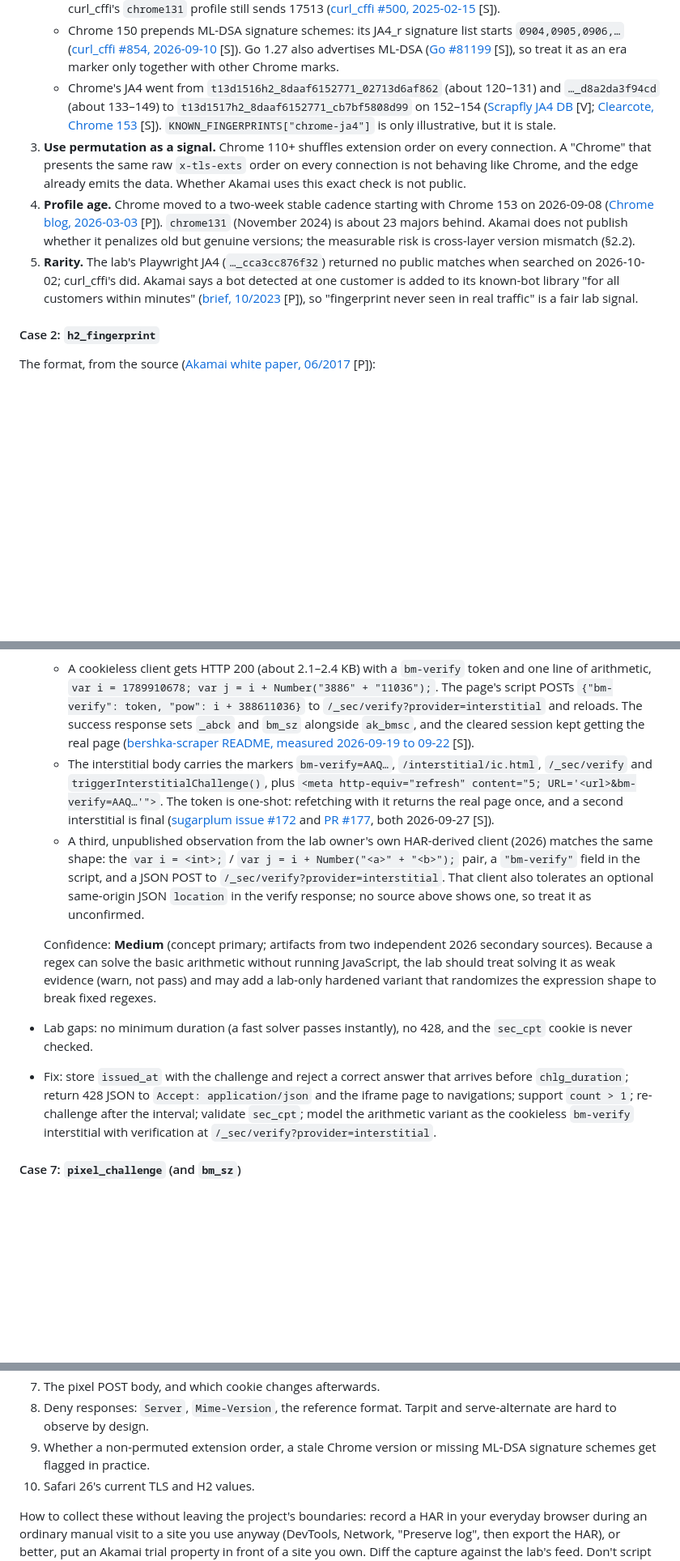
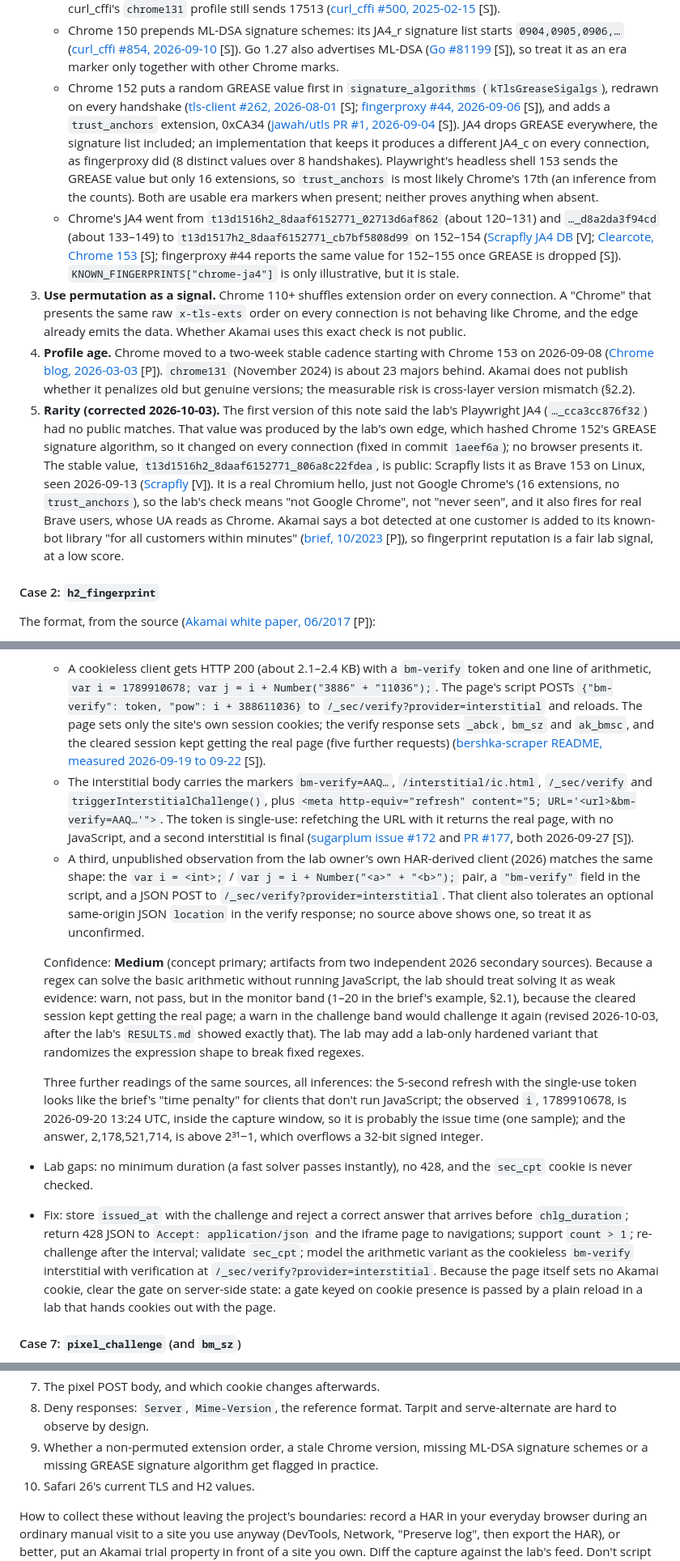
Before and after one commit to cesarhmatias/akamai-style-bot-lab, a Markdown page: docs/research/akamai-audit-2026-10.md, 3 parts joined by grey strips. Shown at 81% size. GitHub-like rendering; blank space fills up the shorter version.

Commit message:
docs(research): correct the JA4 rarity note, add Chrome 152 markers
Case 1: the Playwright JA4 the first version searched for (..._cca3cc876f32) came
from the edge's GREASE bug, not from the browser. The stable value,
t13d1516h2_8daaf6152771_806a8c22fdea, is public (Scrapfly: Brave 153 on Linux), so
the check means "not Google Chrome", not "never seen". Chrome 152 adds a GREASE
value in signature_algorithms and a trust_anchors extension (0xCA34), with sources.

Case 6: a solved interstitial should land in the monitor band (the cleared session
kept getting the real page); the page sets no Akamai cookie, so a gate keyed on
cookie presence is passed by a reload; the meta refresh is the no-JavaScript path.

Co-Authored-By: Claude Opus 5.5 <noreply@anthropic.com>

```diff
--- a/docs/research/akamai-audit-2026-10.md
+++ b/docs/research/akamai-audit-2026-10.md
@@ -90,18 +96,31 @@ Corrections:
    - Chrome 150 prepends ML-DSA signature schemes: its JA4_r signature list starts `0904,0905,0906,…`
      ([curl_cffi #854, 2026-09-10][cc854] [S]). Go 1.27 also advertises ML-DSA ([Go #81199][goiss] [S]), so treat it
      as an era marker only together with other Chrome marks.
+   - Chrome 152 puts a random GREASE value first in `signature_algorithms` (`kTlsGreaseSigalgs`), redrawn on every
+     handshake ([tls-client #262, 2026-08-01][tc262] [S]; [fingerproxy #44, 2026-09-06][fp44] [S]), and adds a
+     `trust_anchors` extension, 0xCA34 ([jawah/utls PR #1, 2026-09-04][utls1] [S]). JA4 drops GREASE everywhere, the
+     signature list included; an implementation that keeps it produces a different JA4_c on every connection, as
+     fingerproxy did (8 distinct values over 8 handshakes). Playwright's headless shell 153 sends the GREASE value but
+     only 16 extensions, so `trust_anchors` is most likely Chrome's 17th (an inference from the counts). Both are
+     usable era markers when present; neither proves anything when absent.
    - Chrome's JA4 went from `t13d1516h2_8daaf6152771_02713d6af862` (about 120–131) and `…_d8a2da3f94cd` (about 133–149)
      to `t13d1517h2_8daaf6152771_cb7bf5808d99` on 152–154 ([Scrapfly JA4 DB][ja4db] [V]; [Clearcote, Chrome 153][cc153]
-     [S]). `KNOWN_FINGERPRINTS["chrome-ja4"]` is only illustrative, but it is stale.
+     [S]; fingerproxy #44 reports the same value for 152–155 once GREASE is dropped [S]). `KNOWN_FINGERPRINTS["chrome-ja4"]`
+     is only illustrative, but it is stale.
 3. **Use permutation as a signal.** Chrome 110+ shuffles extension order on every connection. A "Chrome" that
    presents the same raw `x-tls-exts` order on every connection is not behaving like Chrome, and the edge already emits
    the data. Whether Akamai uses this exact check is not public.
 4. **Profile age.** Chrome moved to a two-week stable cadence starting with Chrome 153 on 2026-09-08
    ([Chrome blog, 2026-03-03][twoweek] [P]). `chrome131` (November 2024) is about 23 majors behind. Akamai does not
    publish whether it penalizes old but genuine versions; the measurable risk is cross-layer version mismatch (§2.2).
-5. **Rarity.** The lab's Playwright JA4 (`…_cca3cc876f32`) returned no public matches when searched on 2026-10-02;
-   curl_cffi's did. Akamai says a bot detected at one customer is added to its known-bot library "for all customers
-   within minutes" ([brief, 10/2023][bmbrief] [P]), so "fingerprint never seen in real traffic" is a fair lab signal.
+5. **Rarity (corrected 2026-10-03).** The first version of this note said the lab's Playwright JA4 (`…_cca3cc876f32`)
+   had no public matches. That value was produced by the lab's own edge, which hashed Chrome 152's GREASE signature
+   algorithm, so it changed on every connection (fixed in commit `1aeef6a`); no browser presents it. The stable value,
+   `t13d1516h2_8daaf6152771_806a8c22fdea`, is public: Scrapfly lists it as Brave 153 on Linux, seen 2026-09-13
+   ([Scrapfly][ja4brave] [V]). It is a real Chromium hello, just not Google Chrome's (16 extensions, no `trust_anchors`),
+   so the lab's check means "not Google Chrome", not "never seen", and it also fires for real Brave users, whose UA reads
+   as Chrome. Akamai says a bot detected at one customer is added to its known-bot library "for all customers within
+   minutes" ([brief, 10/2023][bmbrief] [P]), so fingerprint reputation is a fair lab signal, at a low score.
 
 #### Case 2: `h2_fingerprint`
 
@@ -228,26 +247,36 @@ Current values:
   JavaScript" ([brief, 10/2023][bmbrief] [P]). Two independent 2026 sources describe the same artifact:
   - A cookieless client gets HTTP 200 (about 2.1–2.4 KB) with a `bm-verify` token and one line of arithmetic,
     `var i = 1789910678; var j = i + Number("3886" + "11036");`. The page's script POSTs
-    `{"bm-verify": token, "pow": i + 388611036}` to `/_sec/verify?provider=interstitial` and reloads. The success
-    response sets `_abck` and `bm_sz` alongside `ak_bmsc`, and the cleared session kept getting the real page
-    ([bershka-scraper README, measured 2026-09-19 to 09-22][bershka] [S]).
+    `{"bm-verify": token, "pow": i + 388611036}` to `/_sec/verify?provider=interstitial` and reloads. The page sets
+    only the site's own session cookies; the verify response sets `_abck`, `bm_sz` and `ak_bmsc`, and the cleared
+    session kept getting the real page (five further requests) ([bershka-scraper README, measured 2026-09-19 to
+    09-22][bershka] [S]).
   - The interstitial body carries the markers `bm-verify=AAQ…`, `/interstitial/ic.html`, `/_sec/verify` and
     `triggerInterstitialChallenge()`, plus `<meta http-equiv="refresh" content="5; URL='<url>&bm-verify=AAQ…'">`.
-    The token is one-shot: refetching with it returns the real page once, and a second interstitial is final
-    ([sugarplum issue #172][sugar172] and [PR #177][sugar177], both 2026-09-27 [S]).
+    The token is single-use: refetching the URL with it returns the real page, with no JavaScript, and a second
+    interstitial is final ([sugarplum issue #172][sugar172] and [PR #177][sugar177], both 2026-09-27 [S]).
   - A third, unpublished observation from the lab owner's own HAR-derived client (2026) matches the same shape: the
     `var i = <int>;` / `var j = i + Number("<a>" + "<b>");` pair, a `"bm-verify"` field in the script, and a JSON POST
     to `/_sec/verify?provider=interstitial`. That client also tolerates an optional same-origin JSON `location` in the
     verify response; no source above shows one, so treat it as unconfirmed.
 
   Confidence: **Medium** (concept primary; artifacts from two independent 2026 secondary sources). Because a regex can
-  solve the basic arithmetic without running JavaScript, the lab should treat solving it as weak evidence (warn, not
-  pass) and may add a lab-only hardened variant that randomizes the expression shape to break fixed regexes.
+  solve the basic arithmetic without running JavaScript, the lab should treat solving it as weak evidence: warn, not
+  pass, but in the monitor band (1–20 in the brief's example, §2.1), because the cleared session kept getting the real
+  page; a warn in the challenge band would challenge it again (revised 2026-10-03, after the lab's `RESULTS.md` showed
+  exactly that). The lab may add a lab-only hardened variant that randomizes the expression shape to break fixed regexes.
+
+  Three further readings of the same sources, all inferences: the 5-second refresh with the single-use token looks
+  like the brief's "time penalty" for clients that don't run JavaScript; the observed `i`, 1789910678, is 2026-09-20
+  13:24 UTC, inside the capture window, so it is probably the issue time (one sample); and the answer, 2,178,521,714,
+  is above 2³¹−1, which overflows a 32-bit signed integer.
 - Lab gaps: no minimum duration (a fast solver passes instantly), no 428, and the `sec_cpt` cookie is never checked.
 - Fix: store `issued_at` with the challenge and reject a correct answer that arrives before `chlg_duration`; return
   428 JSON to `Accept: application/json` and the iframe page to navigations; support `count > 1`; re-challenge after
   the interval; validate `sec_cpt`; model the arithmetic variant as the cookieless `bm-verify` interstitial with
-  verification at `/_sec/verify?provider=interstitial`.
+  verification at `/_sec/verify?provider=interstitial`. Because the page itself sets no Akamai cookie, clear the gate
+  on server-side state: a gate keyed on cookie presence is passed by a plain reload in a lab that hands cookies out with
+  the page.
 
 #### Case 7: `pixel_challenge` (and `bm_sz`)
 
@@ -599,8 +635,8 @@ The features below are ordered by value for an Akamai-fidelity lab.
 7. The pixel POST body, and which cookie changes afterwards.
 8. Deny responses: `Server`, `Mime-Version`, the reference format. Tarpit and serve-alternate are hard to observe by
    design.
-9. Whether a non-permuted extension order, a stale Chrome version or missing ML-DSA signature schemes get flagged in
-   practice.
+9. Whether a non-permuted extension order, a stale Chrome version, missing ML-DSA signature schemes or a missing
+   GREASE signature algorithm get flagged in practice.
 10. Safari 26's current TLS and H2 values.
 
 How to collect these without leaving the project's boundaries: record a HAR in your everyday browser during an ordinary
```
Also changed, not shown: other parts of docs/research/akamai-audit-2026-10.md (+26 -5 lines).
